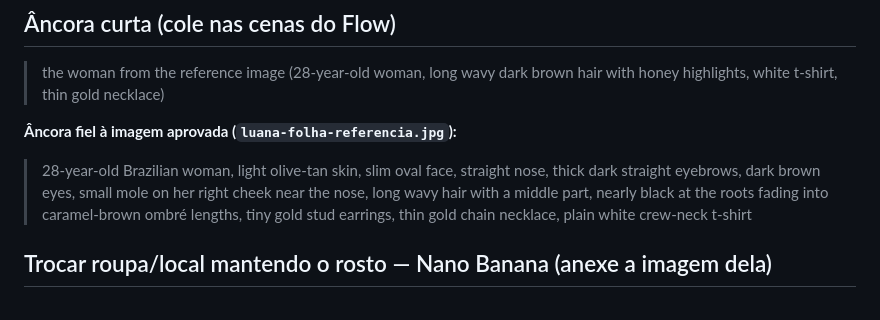
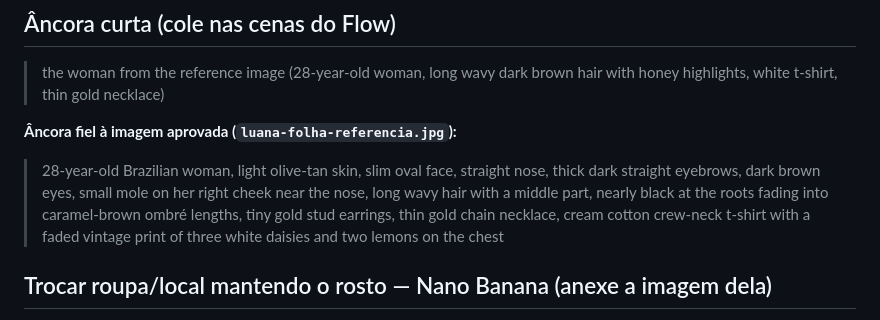
Before and after one commit to irrilucas-coder/frdsf, a Markdown page: ugc/minha-ugc.md, the part around the change. Drawn GitHub-style.

Commit message:
Update Luana anchor with new printed t-shirt
Co-Authored-By: Claude Opus 5.5 <noreply@anthropic.com>
Claude-Session: https://claude.ai/code/session_01HJcwmwu5cSGQKHGJPKG7iY

```diff
--- a/ugc/minha-ugc.md
+++ b/ugc/minha-ugc.md
@@ -11,7 +11,7 @@ Personagem principal para todos os vídeos. Gere a imagem uma vez no Nano Banana
 > the woman from the reference image (28-year-old woman, long wavy dark brown hair with honey highlights, white t-shirt, thin gold necklace)
 
 **Âncora fiel à imagem aprovada (`luana-folha-referencia.jpg`):**
-> 28-year-old Brazilian woman, light olive-tan skin, slim oval face, straight nose, thick dark straight eyebrows, dark brown eyes, small mole on her right cheek near the nose, long wavy hair with a middle part, nearly black at the roots fading into caramel-brown ombré lengths, tiny gold stud earrings, thin gold chain necklace, plain white crew-neck t-shirt
+> 28-year-old Brazilian woman, light olive-tan skin, slim oval face, straight nose, thick dark straight eyebrows, dark brown eyes, small mole on her right cheek near the nose, long wavy hair with a middle part, nearly black at the roots fading into caramel-brown ombré lengths, tiny gold stud earrings, thin gold chain necklace, cream cotton crew-neck t-shirt with a faded vintage print of three white daisies and two lemons on the chest
 
 ## Trocar roupa/local mantendo o rosto — Nano Banana (anexe a imagem dela)
 
```
